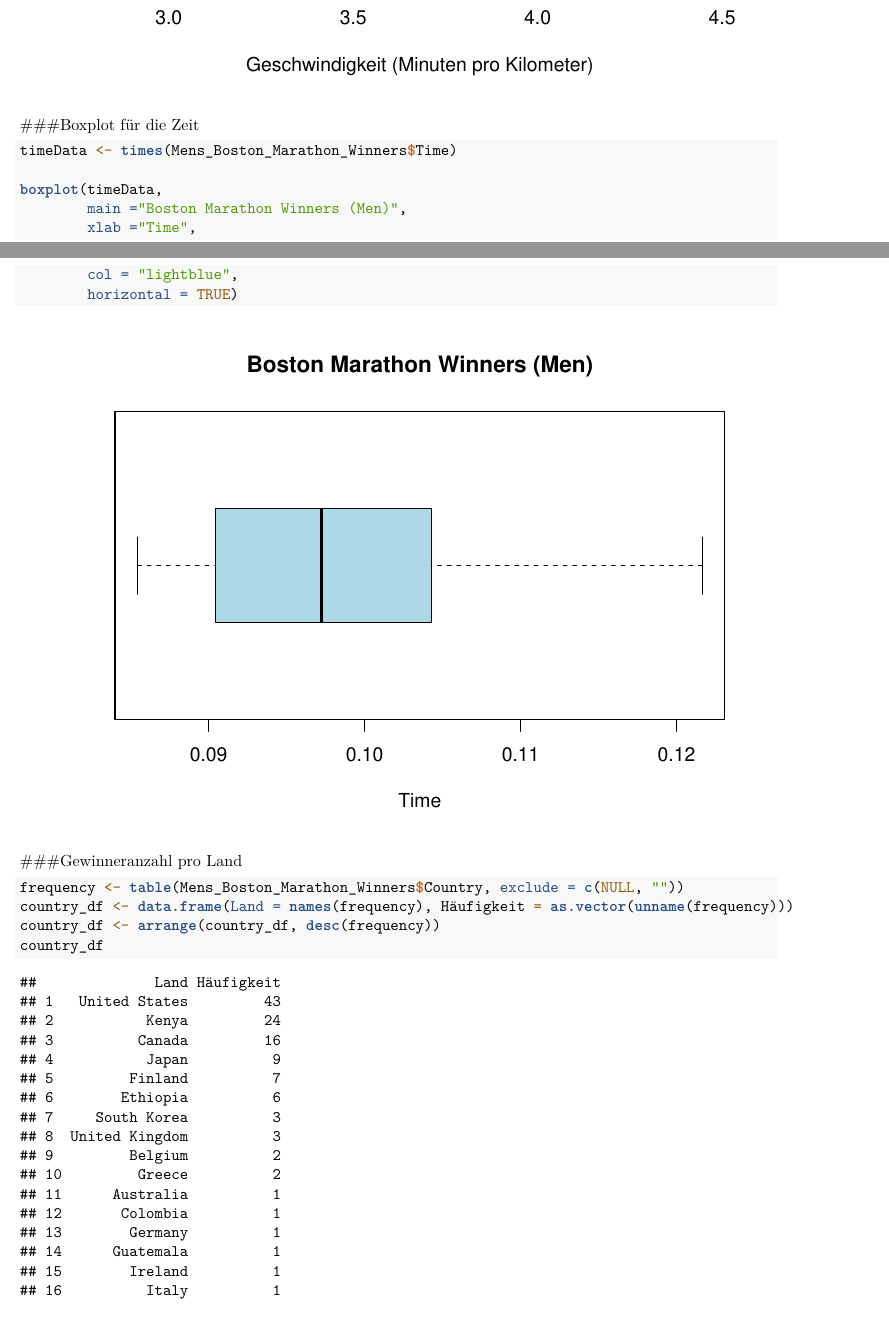
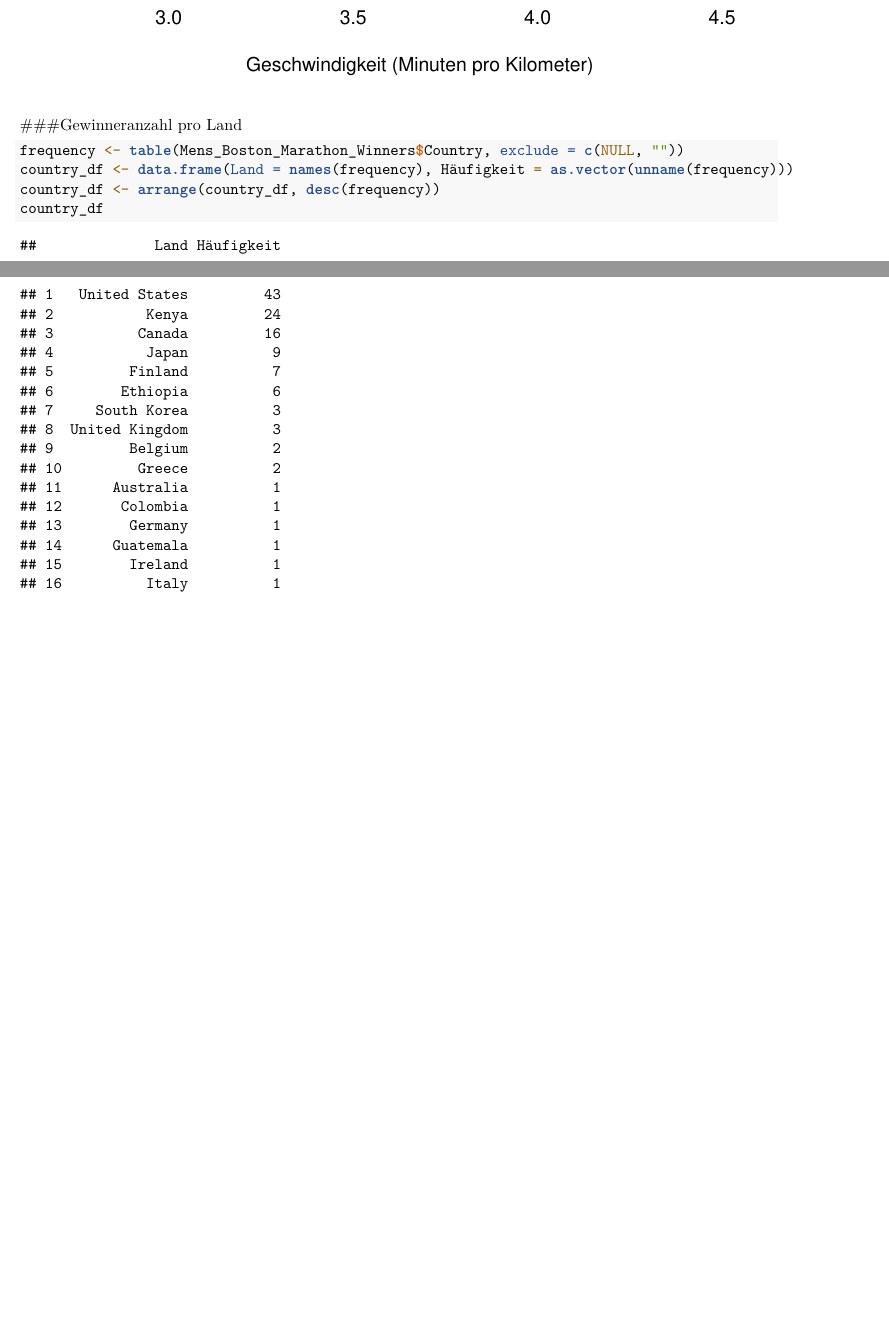
Before and after one commit to ClaraTschamon/Semester4-R-Projekt_Boston_Marathon, an R Markdown document (Kennzahlen/men.Rmd): two parts of pages 4 and 5 of 12 before the commit and two parts of pages 4 and 5 of 11 after it, joined at a grey line, cut so that both start at the same text, the shorter picture padded with empty space. Rendered offline with R 4.5, knitr and Pandoc, then LaTeX, with nearby package versions.

Commit message:
boxplot für zeit gelöscht

````diff
--- a/Kennzahlen/men.Rmd
+++ b/Kennzahlen/men.Rmd
@@ -2,7 +2,10 @@
 title: "Mens Boston Marathon Winners"
 author: "Hilal Özalp"
 date: "10.06.2023"
-output: pdf_document
+output:
+  pdf_document: default
+  html_document:
+    df_print: paged
 ---
 ###Excel Tabelle importieren
 ```{r}
@@ -79,16 +82,6 @@ boxplot(men_speeds, main = "Boxplot für Geschwindigkeiten der Männer", xlab =
 
 ```
 
-###Boxplot für die Zeit
-```{r}
-timeData <- times(Mens_Boston_Marathon_Winners$Time)
-
-boxplot(timeData,
-        main ="Boston Marathon Winners (Men)",
-        xlab ="Time",
-        col = "lightblue",
-        horizontal = TRUE)
-```
 
 
 ###Gewinneranzahl pro Land
````
Also changed, not shown: Kennzahlen/men.html (added), Kennzahlen/men.tex (added).
